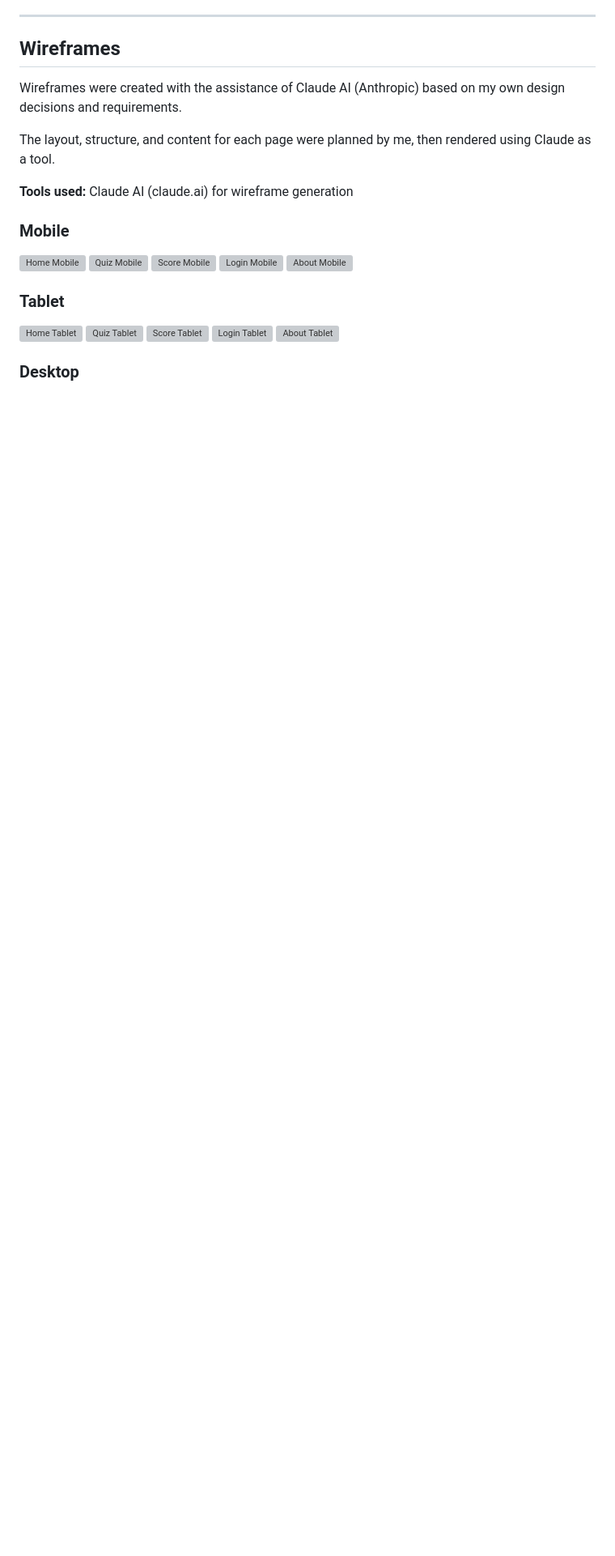
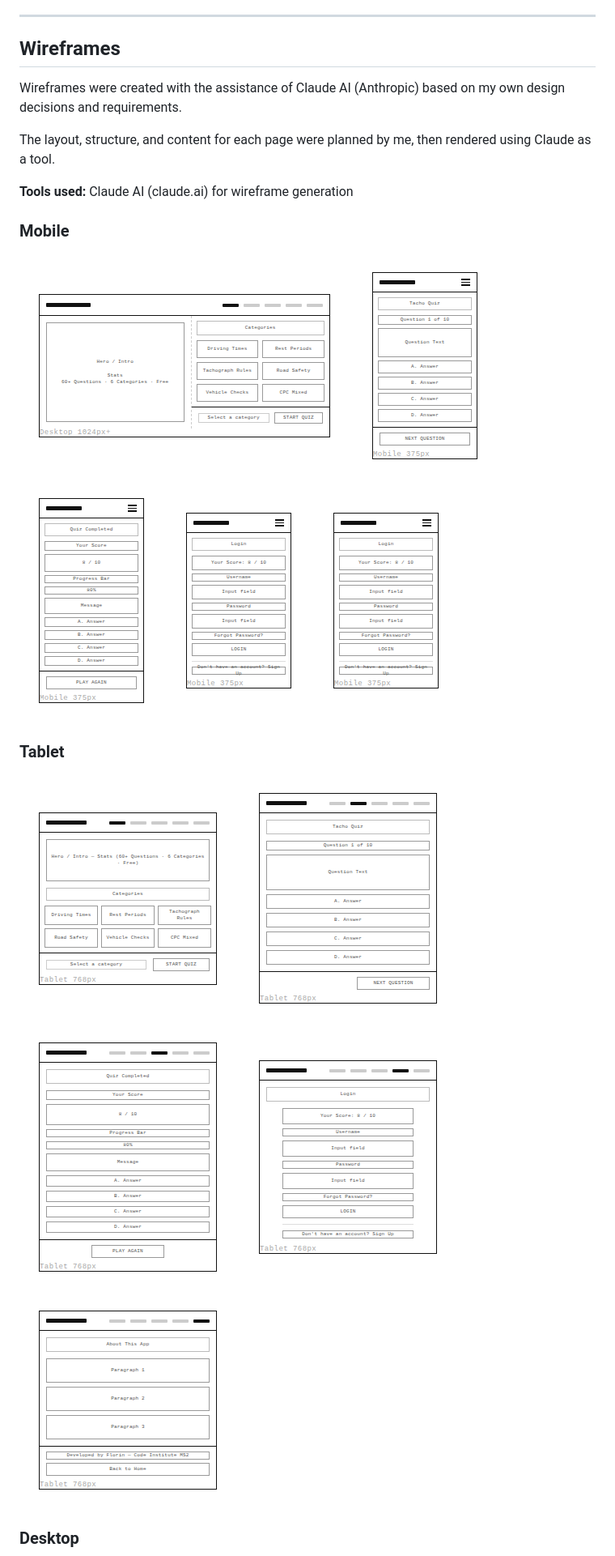
Before and after one commit to 11florin/tacho-quiz, a Markdown page: README.md, the part around one of its changes. Shown at 81% size. GitHub-like rendering; blank space fills up the shorter version; grey boxes are pictures that could not be loaded.

Commit message:
update README.md with vizble wirframe

```diff
--- a/README.md
+++ b/README.md
@@ -98,19 +98,19 @@ then rendered using Claude as a tool.
 
 ### Mobile
 
-![Home Mobile](assets/wireframes/1-Home-mobile.png)
-![Quiz Mobile](assets/wireframes/2-Quiz-mobile.png)
-![Score Mobile](assets/wireframes/1-Score-mobile.png)
-![Login Mobile](assets/wireframes/2-Login-mobile.png)
-![About Mobile](assets/wireframes/1-About-mobile.png)
+![Home Mobile](docs/wireframe/1-Home-desktop.png)
+![Quiz Mobile](docs/wireframe/2-Quiz-mobile.png)
+![Score Mobile](docs/wireframe/3-Score-mobile.png)
+![Login Mobile](docs/wireframe/4-Login-mobile.png)
+![About Mobile](docs/wireframe/4-Login-mobile.png)
 
 ### Tablet
 
-![Home Tablet](assets/wireframes/1-Home-tablet.png)
-![Quiz Tablet](assets/wireframes/2-Quiz-tablet.png)
-![Score Tablet](assets/wireframes/1-Score-tablet.png)
-![Login Tablet](assets/wireframes/2-Login-tablet.png)
-![About Tablet](assets/wireframes/1-About-tablet.png)
+![Home Tablet](docs/wireframe/1-Home-tablet.png)
+![Quiz Tablet](docs/wireframe/2-Quiz-tablet.png)
+![Score Tablet](docs/wireframe/3-Score-tablet.png)
+![Login Tablet](docs/wireframe/4-Login-tablet.png)
+![About Tablet](docs/wireframe/5-About-tablet.png)
 
 ### Desktop
 
```
Also changed, not shown: other parts of README.md (+5 -5 lines).
